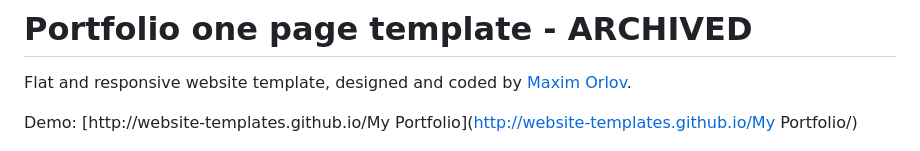
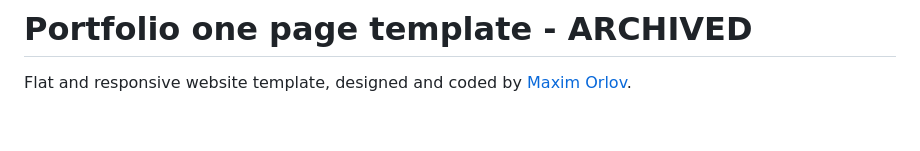
Before and after one commit to elemenopiiii/Garcia, a Markdown page: README.md, the part around the change. Drawn GitHub-style; blank space fills up the shorter version.

```diff
--- a/README.md
+++ b/README.md
@@ -2,7 +2,6 @@
 
 Flat and responsive website template, designed and coded by [Maxim Orlov](https://github.com/orlovmax).
 
-Demo: [http://website-templates.github.io/My Portfolio](http://website-templates.github.io/My Portfolio/)
 
 ![Mockup demo](screenshots/pic.jpg)
 Product mockup created with [http://magicmockups.com/](http://magicmockups.com/)
```
